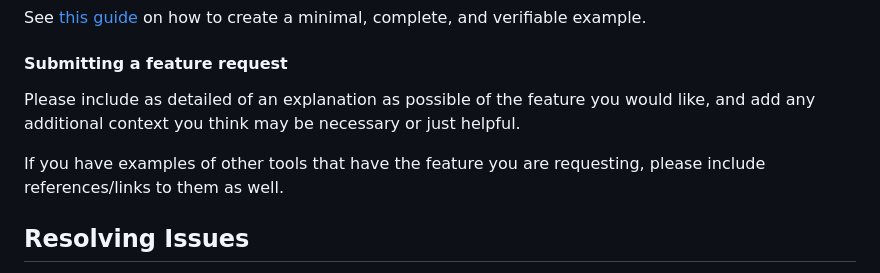
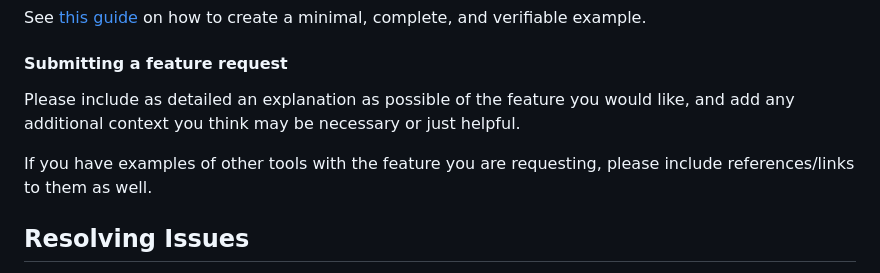
Before and after one commit to nexus-xyz/network-api, a Markdown page: CONTRIBUTING.md, the part around the change. GitHub-like rendering.

```diff
--- a/CONTRIBUTING.md
+++ b/CONTRIBUTING.md
@@ -49,9 +49,9 @@ See [this guide][mcve] on how to create a minimal, complete, and verifiable exam
 
 #### Submitting a feature request
 
-Please include as detailed of an explanation as possible of the feature you would like, and add any additional context you think may be necessary or just helpful.
+Please include as detailed an explanation as possible of the feature you would like, and add any additional context you think may be necessary or just helpful.
 
-If you have examples of other tools that have the feature you are requesting, please include references/links to them as well.
+If you have examples of other tools with the feature you are requesting, please include references/links to them as well.
 
 ## Resolving Issues
 
```
